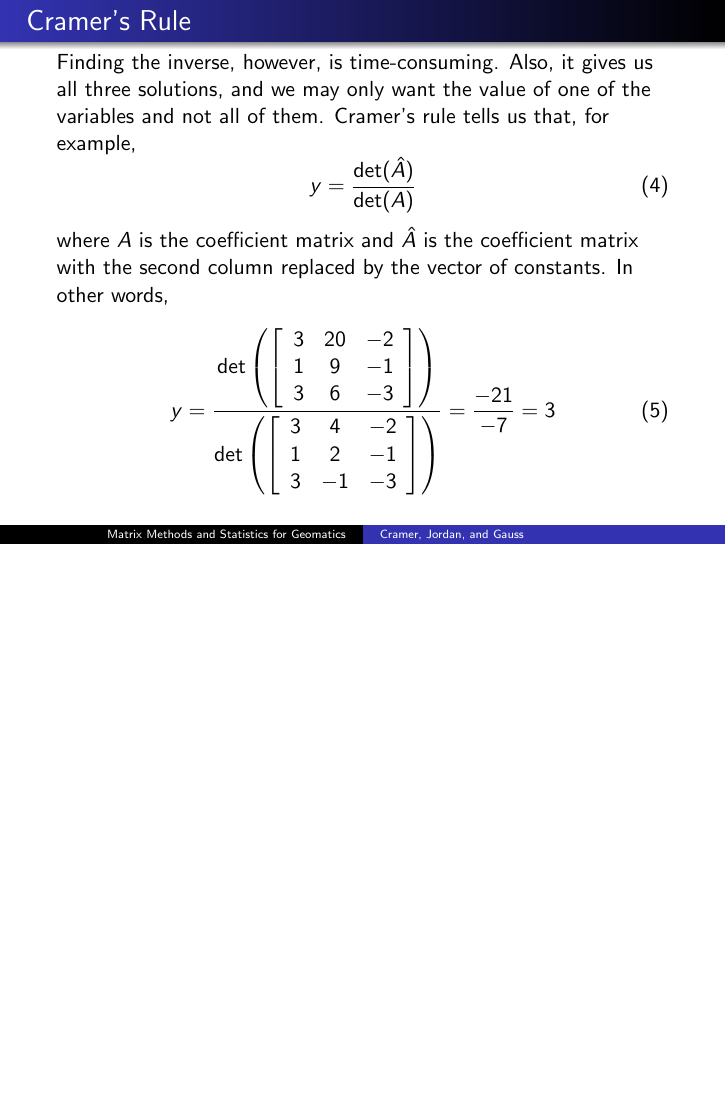
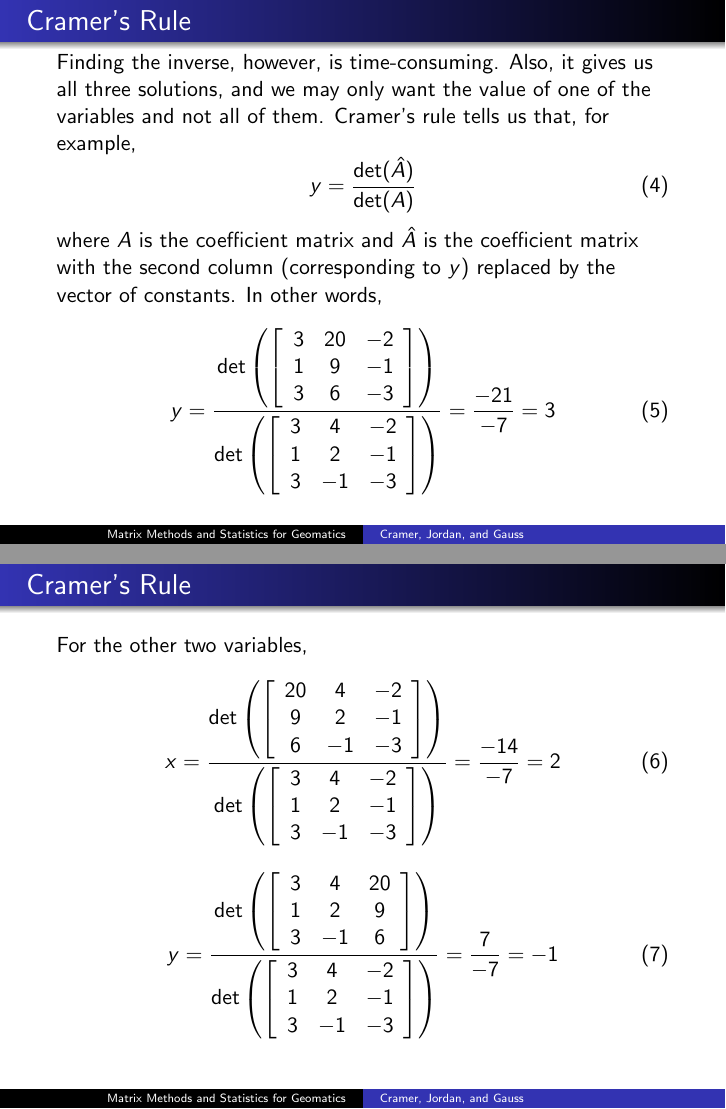
Before and after one commit to befu29aj/cocalc-4821, LaTeX slides (la-03-cjg.tex): page 4 of 5 before the commit and pages 4 and 5 of 6 after it, the two joined at a grey line, the shorter picture padded with empty space. Compiled offline with pdfLaTeX.

Commit message:
la-03-cjg.tex

```diff
--- a/la-03-cjg.tex
+++ b/la-03-cjg.tex
@@ -98,9 +98,9 @@
     \label{eq:aquohkol}
     y=\frac{\det(\hat{A})}{\det(A)}
   \end{equation}
-where $A$ is the coefficient matrix and $\hat{A}$ is the coefficient
-matrix with the second column replaced by the vector of constants. In
-other words,
+  where $A$ is the coefficient matrix and $\hat{A}$ is the coefficient
+  matrix with the second column (corresponding to $y$) replaced by the
+  vector of constants. In other words,
 \begin{equation}
   \label{eq:veefoubu}
   y=\frac{\det\left(\left[
@@ -119,6 +119,41 @@ other words,
 \end{frame}
 
 \begin{frame}
+  \frametitle{Cramer's Rule}
+  For the other two variables,
+  \begin{equation}
+    \label{eq:sheethei}
+    x=\frac{\det\left(\left[
+        \begin{array}{ccc}
+        20 & 4 & -2 \\
+        9 & 2 & -1 \\
+        6 & -1 & -3
+        \end{array}
+\right]\right)}{\det\left(\left[
+      \begin{array}{ccc}
+        3 & 4 & -2 \\
+        1 & 2 & -1 \\
+        3 & -1 & -3
+      \end{array}\right]\right)}=\frac{-14}{-7}=2
+  \end{equation}
+  \begin{equation}
+    \label{eq:ijohmahv}
+    y=\frac{\det\left(\left[
+        \begin{array}{ccc}
+        3 & 4 & 20 \\
+        1 & 2 & 9 \\
+        3 & -1 & 6
+        \end{array}
+\right]\right)}{\det\left(\left[
+      \begin{array}{ccc}
+        3 & 4 & -2 \\
+        1 & 2 & -1 \\
+        3 & -1 & -3
+      \end{array}\right]\right)}=\frac{7}{-7}=-1
+  \end{equation}
+\end{frame}
+
+\begin{frame}
   \frametitle{End of Lesson}
 Next Lesson: Vectors
 \end{frame}
```
